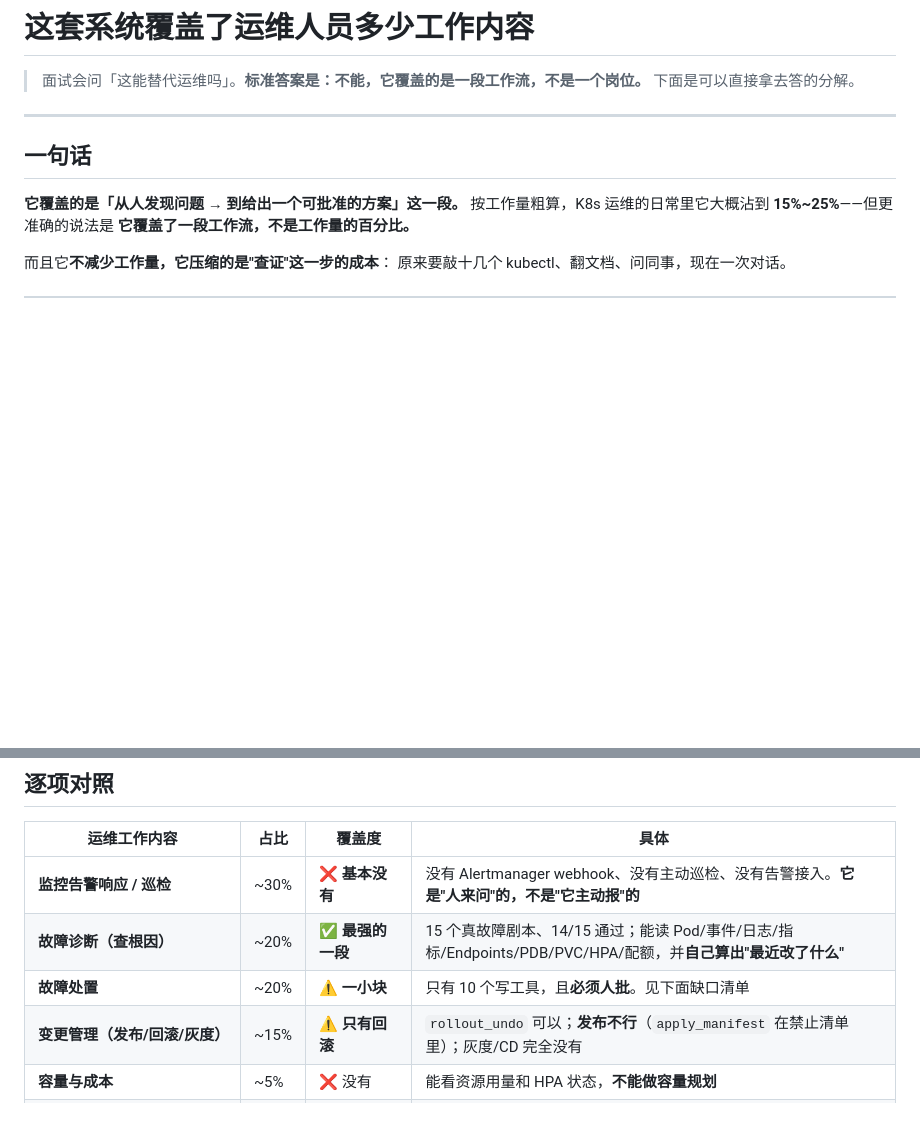
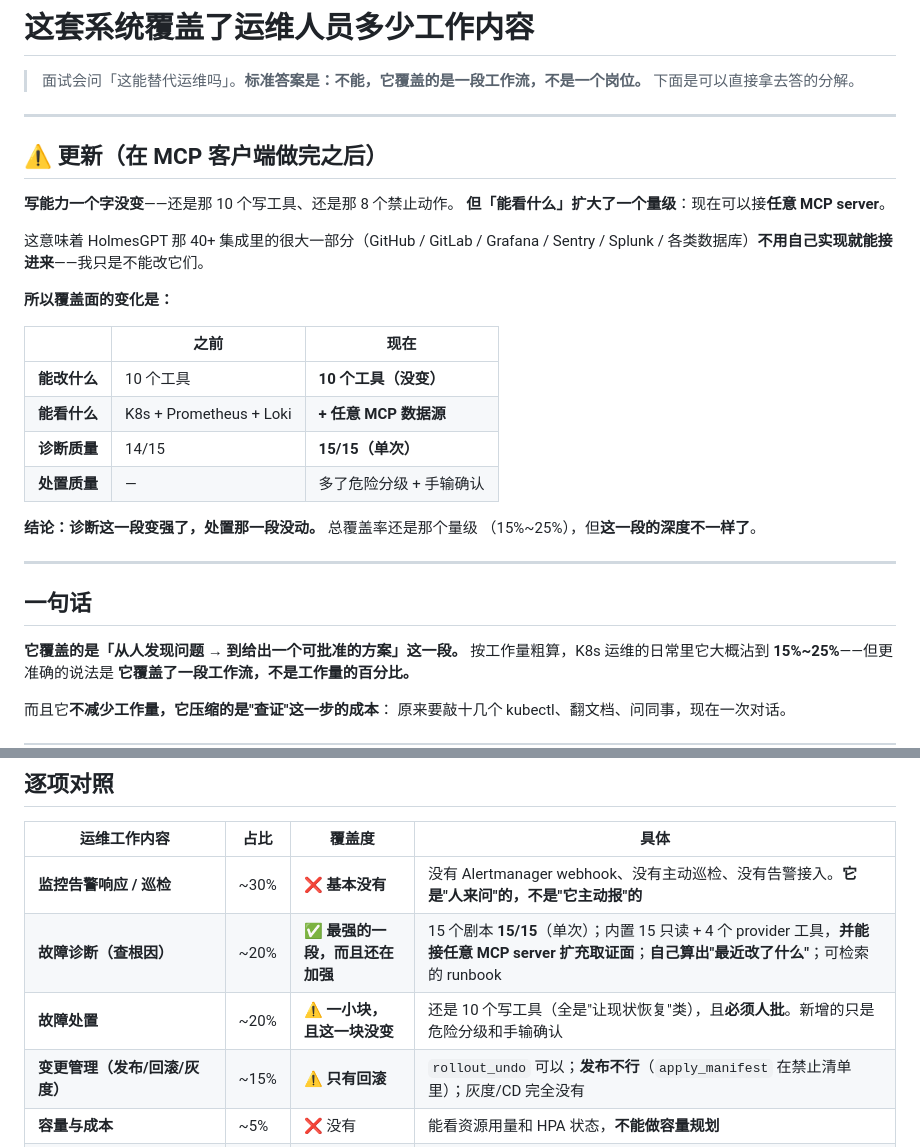
Before and after one commit to jayzht/k8s-agent, a Markdown page: docs/覆盖范围.md, 2 parts joined by grey strips. Drawn GitHub-style; blank space fills up the shorter version.

Commit message:
更新「覆盖范围」：MCP 客户端做完之后，能看的变了，能改的没变
用户重问覆盖度。逐项核对后发现有一处真的变了，必须写清楚：

  能改什么：10 个写工具 + 8 个禁止动作 —— **一个字没变**
  能看什么：K8s + Prometheus + Loki → **+ 任意 MCP server**
  诊断质量：14/15 → 15/15（单次）
  处置质量：多了危险分级 + severe 手输确认

关键判断：HolmesGPT 那 40+ 集成里很大一部分（GitHub/GitLab/Grafana/Sentry/
Splunk/各类数据库）**不用自己实现就能接进来**——只是不能改它们。

所以结论是「**诊断这一段变强了，处置那一段没动**」，总覆盖率还是 15%~25% 那个
量级，但这一段的深度不一样了。

同步改了逐项对照表里"故障诊断"和"故障处置"两行：
- 诊断：标注 15/15、可接任意 MCP、能算"最近改了什么"、有可检索 runbook
- 处置：明确写"这一块没变"，新增的只是分级和确认摩擦

```diff
--- a/docs/覆盖范围.md
+++ b/docs/覆盖范围.md
@@ -2,6 +2,28 @@
 
 > 面试会问「这能替代运维吗」。**标准答案是：不能，它覆盖的是一段工作流，不是一个岗位。**
 > 下面是可以直接拿去答的分解。
+
+---
+
+## ⚠️ 更新（在 MCP 客户端做完之后）
+
+**写能力一个字没变**——还是那 10 个写工具、还是那 8 个禁止动作。
+**但「能看什么」扩大了一个量级**：现在可以接**任意 MCP server**。
+
+这意味着 HolmesGPT 那 40+ 集成里的很大一部分（GitHub / GitLab / Grafana /
+Sentry / Splunk / 各类数据库）**不用自己实现就能接进来**——我只是不能改它们。
+
+**所以覆盖面的变化是：**
+
+| | 之前 | 现在 |
+|---|---|---|
+| **能改什么** | 10 个工具 | **10 个工具（没变）** |
+| **能看什么** | K8s + Prometheus + Loki | **+ 任意 MCP 数据源** |
+| **诊断质量** | 14/15 | **15/15（单次）** |
+| **处置质量** | — | 多了危险分级 + 手输确认 |
+
+**结论：诊断这一段变强了，处置那一段没动。** 总覆盖率还是那个量级
+（15%~25%），但**这一段的深度不一样了**。
 
 ---
 
@@ -21,8 +43,8 @@
 | 运维工作内容 | 占比 | 覆盖度 | 具体 |
 |---|---|---|---|
 | **监控告警响应 / 巡检** | ~30% | ❌ **基本没有** | 没有 Alertmanager webhook、没有主动巡检、没有告警接入。**它是"人来问"的，不是"它主动报"的** |
-| **故障诊断（查根因）** | ~20% | ✅ **最强的一段** | 15 个真故障剧本、14/15 通过；能读 Pod/事件/日志/指标/Endpoints/PDB/PVC/HPA/配额，并**自己算出"最近改了什么"** |
-| **故障处置** | ~20% | ⚠️ **一小块** | 只有 10 个写工具，且**必须人批**。见下面缺口清单 |
+| **故障诊断（查根因）** | ~20% | ✅ **最强的一段，而且还在加强** | 15 个剧本 **15/15**（单次）；内置 15 只读 + 4 个 provider 工具，**并能接任意 MCP server 扩充取证面**；**自己算出"最近改了什么"**；可检索的 runbook |
+| **故障处置** | ~20% | ⚠️ **一小块，且这一块没变** | 还是 10 个写工具（全是"让现状恢复"类），且**必须人批**。新增的只是危险分级和手输确认 |
 | **变更管理（发布/回滚/灰度）** | ~15% | ⚠️ **只有回滚** | `rollout_undo` 可以；**发布不行**（`apply_manifest` 在禁止清单里）；灰度/CD 完全没有 |
 | **容量与成本** | ~5% | ❌ 没有 | 能看资源用量和 HPA 状态，**不能做容量规划** |
 | **稳定性建设（PDB/探针/配额规范）** | ~5% | ❌ 只能发现，不能修 | 这些工具**故意不在工具集里** |
```
